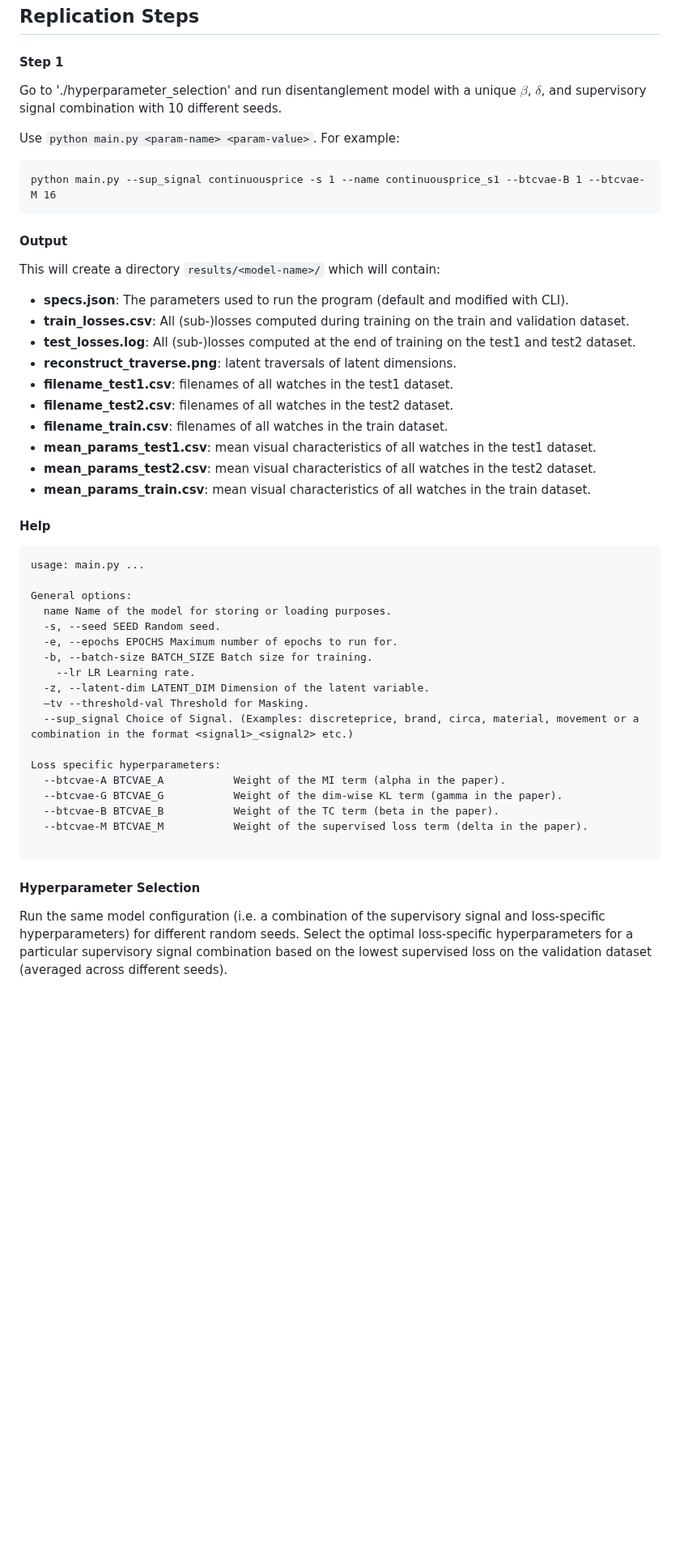
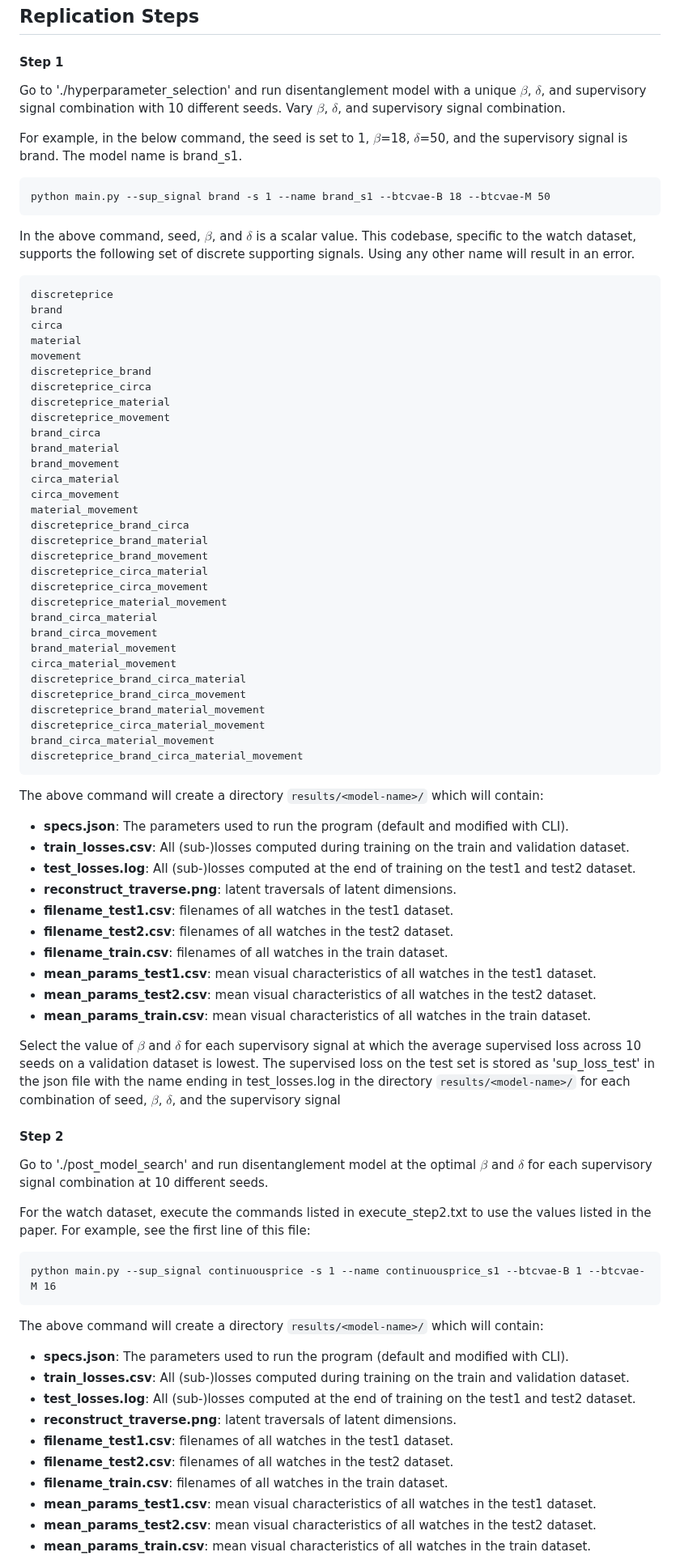
Before and after one commit to sisodia-a/jmr24_generativevisualdesign, a Markdown page: README.md, the part around one of its changes. Shown at 81% size. Rendered like a GitHub page; blank space fills up the shorter version.

````diff
--- a/README.md
+++ b/README.md
@@ -35,17 +35,51 @@ To download the dataset, please use the following links. Copy these files to ‘
 
 #### Step 1
 
-Go to './hyperparameter_selection' and run disentanglement model with a unique $\beta$, $\delta$, and supervisory signal combination with 10 different seeds.
+Go to './hyperparameter_selection' and run disentanglement model with a unique $\beta$, $\delta$, and supervisory signal combination with 10 different seeds. Vary $\beta$, $\delta$, and supervisory signal combination.
 
-Use `python main.py <param-name> <param-value>`. For example:
+For example, in the below command, the seed is set to 1, $\beta$=18, $\delta$=50, and the supervisory signal is brand. The model name is brand_s1.
 
 ```
-python main.py --sup_signal continuousprice -s 1 --name continuousprice_s1 --btcvae-B 1 --btcvae-M 16
+python main.py --sup_signal brand -s 1 --name brand_s1 --btcvae-B 18 --btcvae-M 50
 ```
 
-#### Output
+In the above command, seed, $\beta$, and $\delta$ is a scalar value. This codebase, specific to the watch dataset, supports the following set of discrete supporting signals. Using any other name will result in an error.
 
-This will create a directory `results/<model-name>/` which will contain:
+```
+discreteprice
+brand
+circa
+material
+movement
+discreteprice_brand
+discreteprice_circa
+discreteprice_material
+discreteprice_movement
+brand_circa
+brand_material
+brand_movement
+circa_material
+circa_movement
+material_movement
+discreteprice_brand_circa
+discreteprice_brand_material
+discreteprice_brand_movement
+discreteprice_circa_material
+discreteprice_circa_movement
+discreteprice_material_movement
+brand_circa_material
+brand_circa_movement
+brand_material_movement
+circa_material_movement
+discreteprice_brand_circa_material
+discreteprice_brand_circa_movement
+discreteprice_brand_material_movement
+discreteprice_circa_material_movement
+brand_circa_material_movement
+discreteprice_brand_circa_material_movement
+```
+
+The above command will create a directory `results/<model-name>/` which will contain:
 
 * **specs.json**: The parameters used to run the program (default and modified with CLI).
 * **train_losses.csv**: All (sub-)losses computed during training on the train and validation dataset.
@@ -58,30 +92,28 @@ This will create a directory `results/<model-name>/` which will contain:
 * **mean_params_test2.csv**: mean visual characteristics of all watches in the test2 dataset.
 * **mean_params_train.csv**: mean visual characteristics of all watches in the train dataset.
 
-#### Help
+Select the value of $\beta$ and $\delta$ for each supervisory signal at which the average supervised loss across 10 seeds on a validation dataset is lowest. The supervised loss on the test set is stored as 'sup_loss_test' in the json file with the name ending in test_losses.log in the directory `results/<model-name>/` for each combination of seed, $\beta$, $\delta$, and the supervisory signal
+
+#### Step 2
+
+Go to './post_model_search' and run disentanglement model at the optimal $\beta$ and $\delta$ for each supervisory signal combination at 10 different seeds.
+
+For the watch dataset, execute the commands listed in execute_step2.txt to use the values listed in the paper. For example, see the first line of this file:
 
 ```
-usage: main.py ...
-
-General options:
-  name Name of the model for storing or loading purposes.
-  -s, --seed SEED Random seed.
-  -e, --epochs EPOCHS Maximum number of epochs to run for.
-  -b, --batch-size BATCH_SIZE Batch size for training.
-    --lr LR Learning rate.
-  -z, --latent-dim LATENT_DIM Dimension of the latent variable.
-  —tv --threshold-val Threshold for Masking.
-  --sup_signal Choice of Signal. (Examples: discreteprice, brand, circa, material, movement or a combination in the format <signal1>_<signal2> etc.)
-
-Loss specific hyperparameters:
-  --btcvae-A BTCVAE_A			Weight of the MI term (alpha in the paper).
-  --btcvae-G BTCVAE_G			Weight of the dim-wise KL term (gamma in the paper).
-  --btcvae-B BTCVAE_B			Weight of the TC term (beta in the paper).
-  --btcvae-M BTCVAE_M			Weight of the supervised loss term (delta in the paper).
-
+python main.py --sup_signal continuousprice -s 1 --name continuousprice_s1 --btcvae-B 1 --btcvae-M 16
 ```
 
-#### Hyperparameter Selection
+The above command will create a directory `results/<model-name>/` which will contain:
 
-Run the same model configuration (i.e. a combination of the supervisory signal and loss-specific hyperparameters) for different random seeds. Select the optimal loss-specific hyperparameters for a particular supervisory signal combination based on the lowest supervised loss on the validation dataset (averaged across different seeds).
+* **specs.json**: The parameters used to run the program (default and modified with CLI).
+* **train_losses.csv**: All (sub-)losses computed during training on the train and validation dataset.
+* **test_losses.log**: All (sub-)losses computed at the end of training on the test1 and test2 dataset.
+* **reconstruct_traverse.png**: latent traversals of latent dimensions.
+* **filename_test1.csv**: filenames of all watches in the test1 dataset.
+* **filename_test2.csv**: filenames of all watches in the test2 dataset.
+* **filename_train.csv**: filenames of all watches in the train dataset.
+* **mean_params_test1.csv**: mean visual characteristics of all watches in the test1 dataset.
+* **mean_params_test2.csv**: mean visual characteristics of all watches in the test2 dataset.
+* **mean_params_train.csv**: mean visual characteristics of all watches in the train dataset.
 
````
Also changed, not shown: other parts of README.md (+5 -2 lines).
